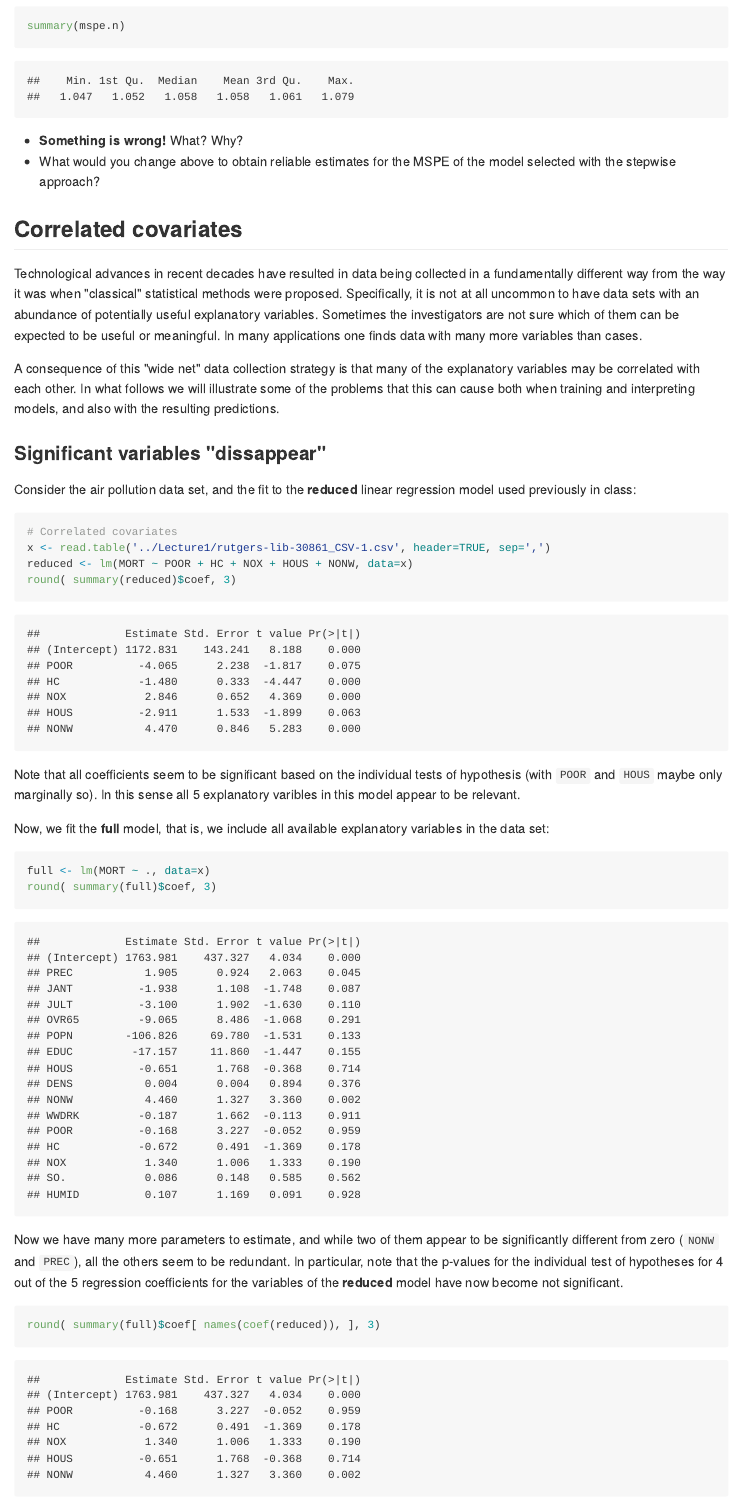
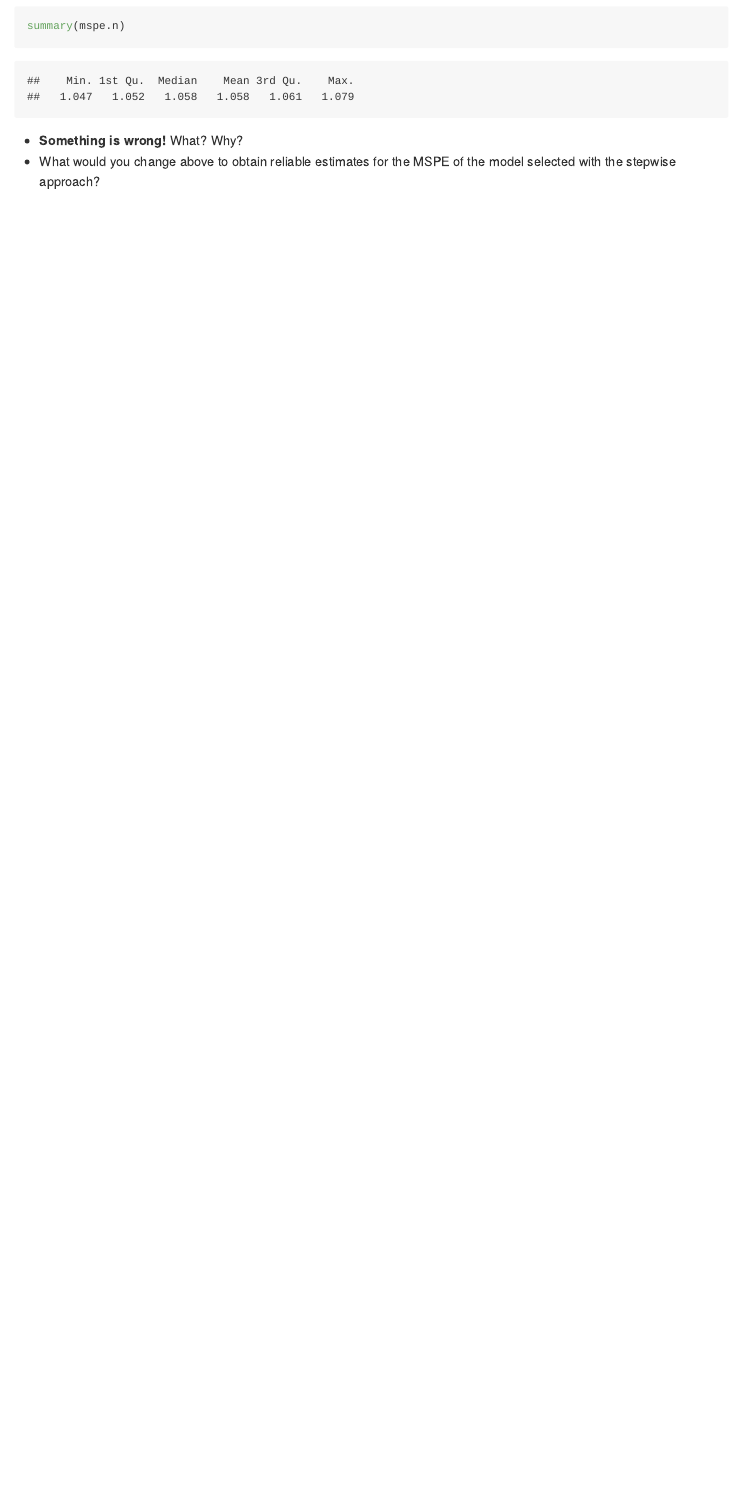
Before and after one commit to garyzhubc/STAT406-2017, an R Markdown document (Lecture3/README.Rmd): the page in a window 1100 px wide, from 1390 px down. The pictures show the output file Lecture3/README.md that the author committed with the source, drawn offline in the style of GitHub.

Commit message:
Almost final version of Lecture 3

````diff
--- a/Lecture3/README.Rmd
+++ b/Lecture3/README.Rmd
@@ -68,50 +68,35 @@ summary(mspe.n)
 model selected with the stepwise approach?
 
 
-## Correlated covariates
+<!-- ## Correlated covariates -->
 
-Technological advances in recent decades have resulted in data
-being collected in a fundamentally different way from the way
-it was when "classical" statistical methods were proposed.
-Specifically, it is not at all uncommon to have data sets with
-an abundance of potentially useful explanatory variables.
-Sometimes the investigators are not sure which of them can be
-expected to be useful or meaningful. In many applications one
-finds data with many more variables than cases.
+<!-- Technological advances in recent decades have resulted in data  -->
+<!-- being collected in a fundamentally different way from the way  -->
+<!-- it was when "classical" statistical methods were proposed.  -->
+<!-- Specifically, it is not at all uncommon to have data sets with -->
+<!-- an abundance of potentially useful explanatory variables.  -->
+<!-- Sometimes the investigators are not sure which of them can be  -->
+<!-- expected to be useful or meaningful. In many applications one -->
+<!-- finds data with many more variables than cases.  -->
 
-A consequence of this "wide net" data collection strategy is
-that many of the explanatory variables may be correlated with
-each other. In what follows we will illustrate some of the
-problems that this can cause both when training and interpreting
-models, and also with the resulting predictions.
+<!-- A consequence of this "wide net" data collection strategy is  -->
+<!-- that many of the explanatory variables may be correlated with -->
+<!-- each other. In what follows we will illustrate some of the -->
+<!-- problems that this can cause both when training and interpreting -->
+<!-- models, and also with the resulting predictions. -->
 
-### Significant variables "dissappear"
+<!-- ### Significant variables "dissappear" -->
 
-Consider the air pollution data set, and the fit to the
-**reduced** linear regression model used previously in class:
-```{r signif}
-# Correlated covariates
-x <- read.table('../Lecture1/rutgers-lib-30861_CSV-1.csv', header=TRUE, sep=',')
-reduced <- lm(MORT ~ POOR + HC + NOX + HOUS + NONW, data=x)
-round( summary(reduced)$coef, 3)
-```
-Note that all coefficients seem to be significant based on
-the individual tests of hypothesis (with `POOR` and
-`HOUS` maybe only marginally so). In this sense all 5
-explanatory varibles in this model appear to be relevant.
+<!-- Consider the air pollution data set, and the fit to the  -->
+<!-- **reduced** linear regression model used previously in class: -->
+<!-- ```{r signif} -->
+<!-- # Correlated covariates -->
+<!-- x <- read.table('../Lecture1/rutgers-lib-30861_CSV-1.csv', header=TRUE, sep=',') -->
+<!-- reduced <- lm(MORT ~ POOR + HC + NOX + HOUS + NONW, data=x) -->
+<!-- round( summary(reduced)$coef, 3) -->
+<!-- ``` -->
+<!-- Note that all coefficients seem to be significant based on -->
+<!-- the individual tests of hypothesis (with `POOR` and  -->
+<!-- `HOUS` maybe only marginally so). In this sense all 5 -->
+<!-- explanatory varibles in this model appear to be relevant. -->
 
-Now, we fit the **full** model, that is, we include
-all available explanatory variables in the data set:
-```{r signif2}
-full <- lm(MORT ~ ., data=x)
-round( summary(full)$coef, 3)
-```
-Now we have many more parameters to estimate, and while two of
-them appear to be significantly different from zero (`NONW`
-and `PREC`), all the others seem to be redundant.
-In particular, note that the p-values for the individual
-test of hypotheses for 4 out of the 5
-regression coefficients for the variables of the **reduced**
-model have now become not significant.
-```{r signif3}
-round( summary(full)$coef[ names(coef(reduced)), ], 3)
````
Also changed, not shown: Lecture3/README.md, Lecture3/STAT406-17-lecture-3-preliminary.pdf (deleted), Lecture3/STAT406-17-lecture-3.pdf (added), Lecture3/README.Rmd (67 more changed lines).
